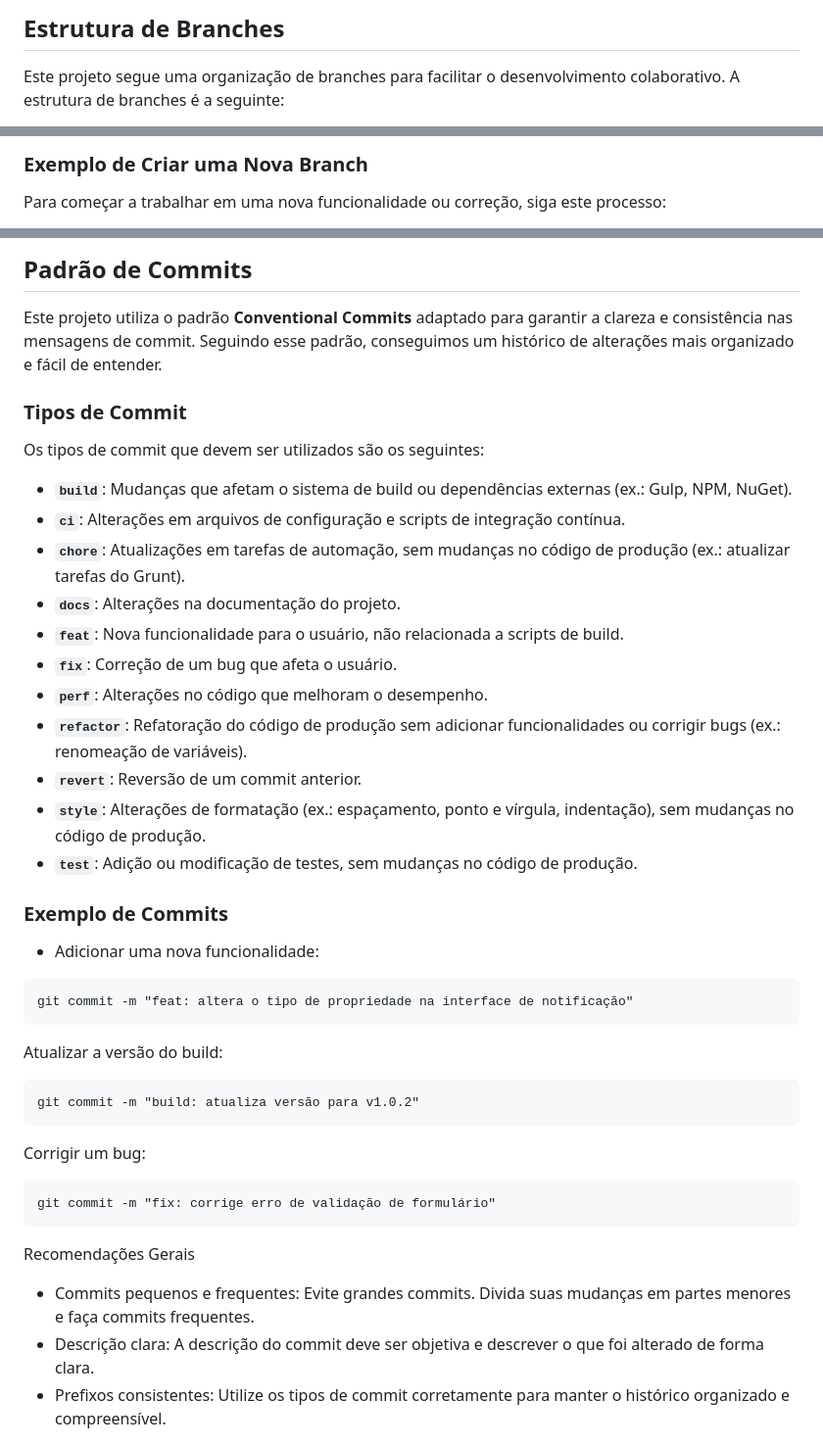
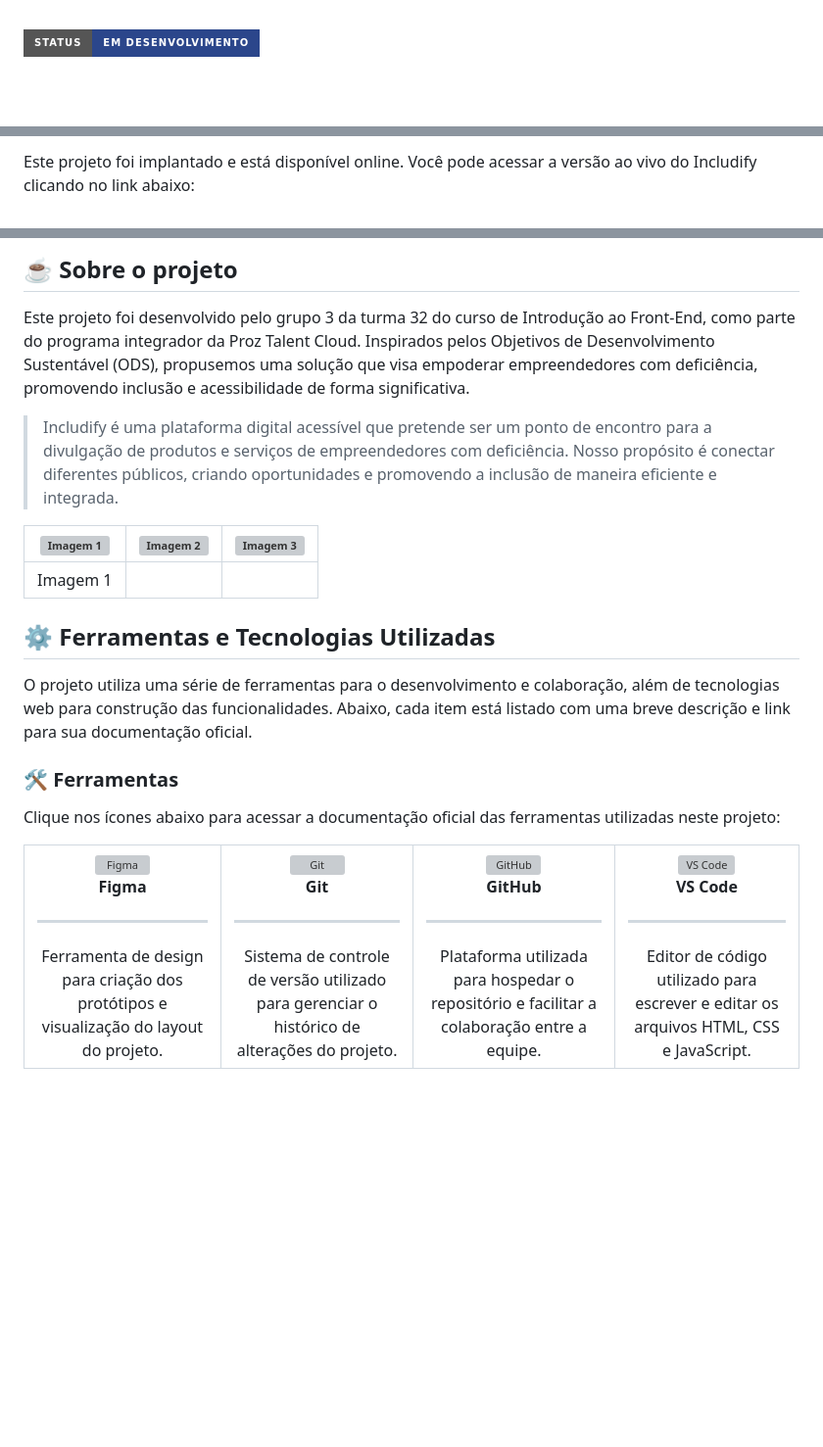
Before and after one commit to LeonardoReis86/Includify, a Markdown page: docs/README.md, 3 parts joined by grey strips. Shown at 98% size. GitHub-like rendering; badges without logos; blank space fills up the shorter version; grey boxes are pictures that could not be loaded.

Commit message:
docs: Proposta de atualização de readme

````diff
--- a/docs/README.md
+++ b/docs/README.md
@@ -1,4 +1,4 @@
-## Estrutura de Branches
+<a id="topo"></a>
 
-Este projeto segue uma organização de branches para facilitar o desenvolvimento colaborativo. A estrutura de branches é a seguinte:
+![Badge em Desenvolvimento](http://img.shields.io/static/v1?label=STATUS&message=EM%20DESENVOLVIMENTO&color=2B468B&style=for-the-badge)
 
@@ -34,4 +24,3 @@ Este projeto segue uma organização de branches para facilitar o desenvolviment
 
-### Exemplo de Criar uma Nova Branch
-Para começar a trabalhar em uma nova funcionalidade ou correção, siga este processo:
+Este projeto foi implantado e está disponível online. Você pode acessar a versão ao vivo do Includify clicando no link abaixo:
 
@@ -48,39 +28,55 @@ git push origin nome-da-branch
 
-## Padrão de Commits
+## ☕ Sobre o projeto
+Este projeto foi desenvolvido pelo grupo 3 da turma 32 do curso de Introdução ao Front-End, como parte do programa integrador da Proz Talent Cloud. Inspirados pelos Objetivos de Desenvolvimento Sustentável (ODS), propusemos uma solução que visa empoderar empreendedores com deficiência, promovendo inclusão e acessibilidade de forma significativa.
 
-Este projeto utiliza o padrão **Conventional Commits** adaptado para garantir a clareza e consistência nas mensagens de commit. Seguindo esse padrão, conseguimos um histórico de alterações mais organizado e fácil de entender.
+> Includify é uma plataforma digital acessível que pretende ser um ponto de encontro para a divulgação de produtos e serviços de empreendedores com deficiência. Nosso propósito é conectar diferentes públicos, criando oportunidades e promovendo a inclusão de maneira eficiente e integrada.
 
-### Tipos de Commit
+| ![Imagem 1](https://via.placeholder.com/150) | ![Imagem 2](https://via.placeholder.com/150) | ![Imagem 3](https://via.placeholder.com/150) |
+|:-------------------------------------------:|:-------------------------------------------:|:-------------------------------------------:|
+| Imagem 1
 
-Os tipos de commit que devem ser utilizados são os seguintes:
+## ⚙ Ferramentas e Tecnologias Utilizadas
 
-- **`build`**: Mudanças que afetam o sistema de build ou dependências externas (ex.: Gulp, NPM, NuGet).
-- **`ci`**: Alterações em arquivos de configuração e scripts de integração contínua.
-- **`chore`**: Atualizações em tarefas de automação, sem mudanças no código de produção (ex.: atualizar tarefas do Grunt).
-- **`docs`**: Alterações na documentação do projeto.
-- **`feat`**: Nova funcionalidade para o usuário, não relacionada a scripts de build.
-- **`fix`**: Correção de um bug que afeta o usuário.
-- **`perf`**: Alterações no código que melhoram o desempenho.
-- **`refactor`**: Refatoração do código de produção sem adicionar funcionalidades ou corrigir bugs (ex.: renomeação de variáveis).
-- **`revert`**: Reversão de um commit anterior.
-- **`style`**: Alterações de formatação (ex.: espaçamento, ponto e vírgula, indentação), sem mudanças no código de produção.
-- **`test`**: Adição ou modificação de testes, sem mudanças no código de produção.
+O projeto utiliza uma série de ferramentas para o desenvolvimento e colaboração, além de tecnologias web para construção das funcionalidades. Abaixo, cada item está listado com uma breve descrição e link para sua documentação oficial.
 
-### Exemplo de Commits
+### 🛠️ Ferramentas
 
-- Adicionar uma nova funcionalidade:
-```
-git commit -m "feat: altera o tipo de propriedade na interface de notificação"
-```
-Atualizar a versão do build:
-```
-git commit -m "build: atualiza versão para v1.0.2"
-```
-Corrigir um bug:
-```
-git commit -m "fix: corrige erro de validação de formulário"
-```
-Recomendações Gerais
-- Commits pequenos e frequentes: Evite grandes commits. Divida suas mudanças em partes menores e faça commits frequentes.
-- Descrição clara: A descrição do commit deve ser objetiva e descrever o que foi alterado de forma clara.
-- Prefixos consistentes: Utilize os tipos de commit corretamente para manter o histórico organizado e compreensível.
+Clique nos ícones abaixo para acessar a documentação oficial das ferramentas utilizadas neste projeto:
+
+<table>
+  <tr>
+    <td align="center">
+      <a href="https://help.figma.com/hc/en-us" target="_blank">
+        <img src="https://cdn.jsdelivr.net/gh/devicons/devicon@latest/icons/figma/figma-original.svg" alt="Figma" width="50" height="50"/>
+      </a>
+      <br><b>Figma</b>
+      <hr>
+      Ferramenta de design para criação dos protótipos e visualização do layout do projeto.
+    </td>
+    <td align="center">
+      <a href="https://git-scm.com/doc" target="_blank">
+        <img src="https://www.vectorlogo.zone/logos/git-scm/git-scm-icon.svg" alt="Git" width="50" height="50"/>
+      </a>
+      <br><b>Git</b>
+      <hr>
+      Sistema de controle de versão utilizado para gerenciar o histórico de alterações do projeto.
+    </td>
+    <td align="center">
+      <a href="https://docs.github.com/pt" target="_blank">
+        <img src="https://cdn.discordapp.com/attachments/1269807708014510180/1274165839494643742/github.png?ex=66c142e8&is=66bff168&hm=537c8b8308c530817ea445245c1fcd450bfd6edcf9602152006fbb3a2605b780&" alt="GitHub" width="50" height="50"/>
+      </a>
+      <br><b>GitHub</b>
+      <hr>
+      Plataforma utilizada para hospedar o repositório e facilitar a colaboração entre a equipe.
+    </td>
+    <td align="center">
+      <a href="https://code.visualstudio.com/docs" target="_blank">
+        <img src="https://cdn.jsdelivr.net/gh/devicons/devicon@latest/icons/vscode/vscode-original.svg" alt="VS Code" width="50" height="50"/>
+      </a>
+      <br><b>VS Code</b>
+      <hr>
+      Editor de código utilizado para escrever e editar os arquivos HTML, CSS e JavaScript.
+    </td>
+  </tr>
+</table>
+
````
Also changed, not shown: other parts of docs/README.md (+126 -36 lines).
